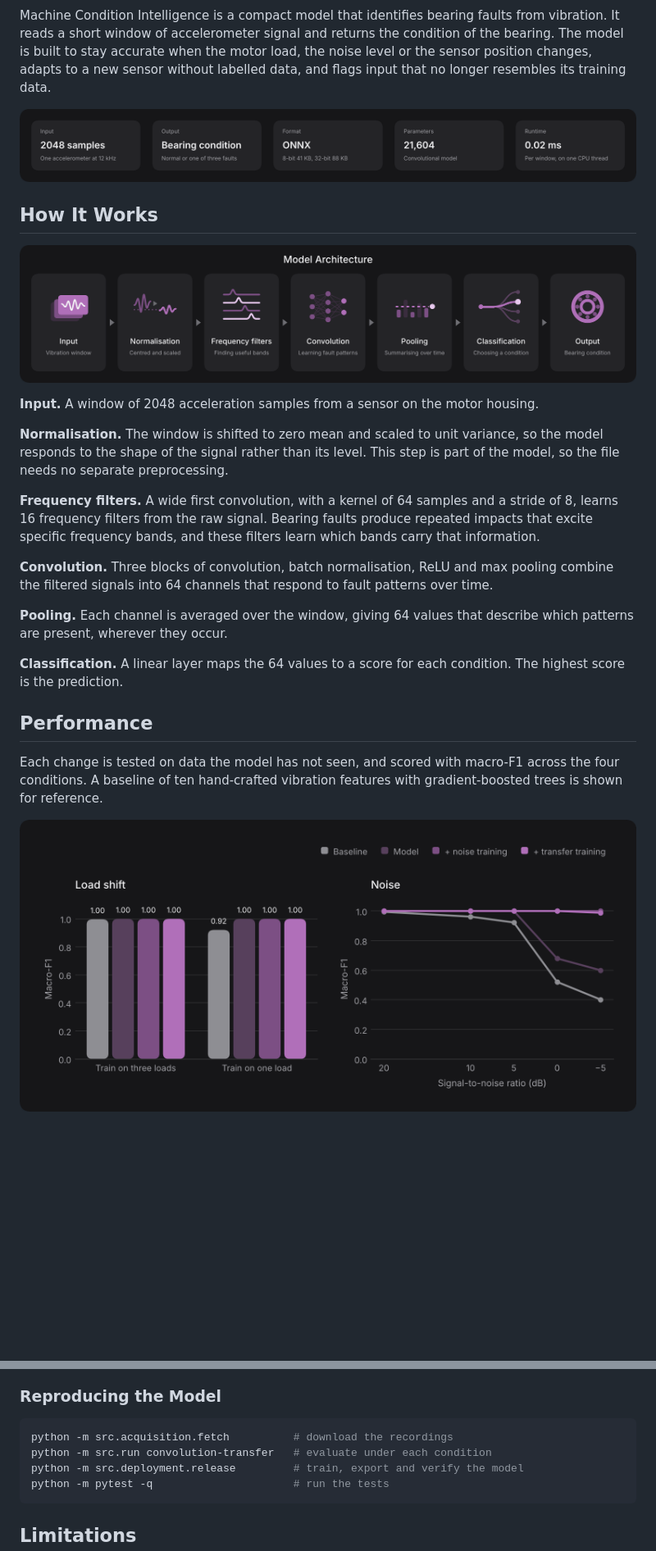
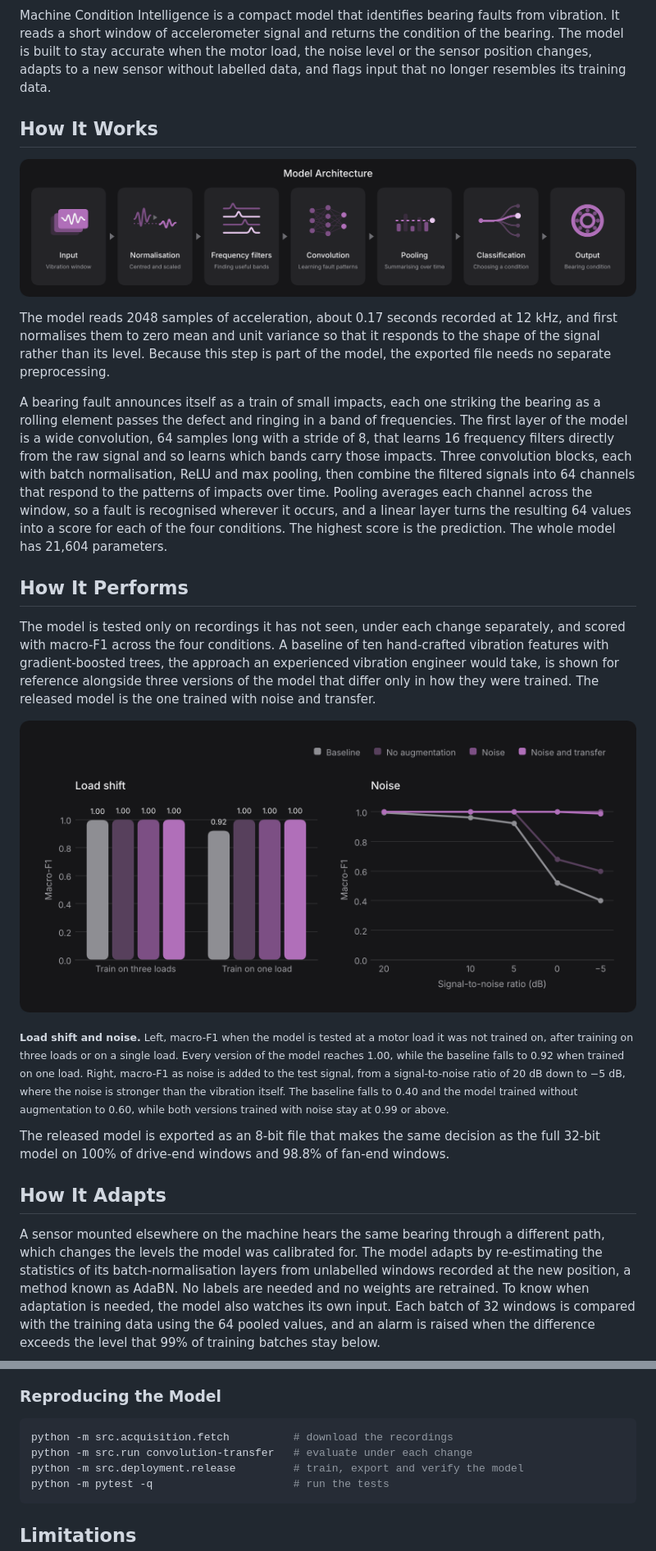
Before and after one commit to iamabdirazak/machine-condition-intelligence, a Markdown page: README.md, 2 parts joined by grey strips. Shown at 82% size. GitHub-like rendering; pictures changed too: reports/figures/comparison.png; blank space fills up the shorter version.

````diff
--- a/README.md
+++ b/README.md
@@ -4,29 +4,27 @@
 
 Machine Condition Intelligence is a compact model that identifies bearing faults from vibration. It reads a short window of accelerometer signal and returns the condition of the bearing. The model is built to stay accurate when the motor load, the noise level or the sensor position changes, adapts to a new sensor without labelled data, and flags input that no longer resembles its training data.
 
-![Input: 2048 samples at 12 kHz. Output: normal, inner-race, ball or outer-race fault. Format: ONNX, 8-bit 41 KB or 32-bit 88 KB. Parameters: 21,604. Runtime: 0.02 ms per window on one CPU thread.](docs/specification.png)
-
 ## How It Works
 
 ![Model architecture](docs/architecture.png)
 
-**Input.** A window of 2048 acceleration samples from a sensor on the motor housing.
+The model reads 2048 samples of acceleration, about 0.17 seconds recorded at 12 kHz, and first normalises them to zero mean and unit variance so that it responds to the shape of the signal rather than its level. Because this step is part of the model, the exported file needs no separate preprocessing.
 
-**Normalisation.** The window is shifted to zero mean and scaled to unit variance, so the model responds to the shape of the signal rather than its level. This step is part of the model, so the file needs no separate preprocessing.
+A bearing fault announces itself as a train of small impacts, each one striking the bearing as a rolling element passes the defect and ringing in a band of frequencies. The first layer of the model is a wide convolution, 64 samples long with a stride of 8, that learns 16 frequency filters directly from the raw signal and so learns which bands carry those impacts. Three convolution blocks, each with batch normalisation, ReLU and max pooling, then combine the filtered signals into 64 channels that respond to the patterns of impacts over time. Pooling averages each channel across the window, so a fault is recognised wherever it occurs, and a linear layer turns the resulting 64 values into a score for each of the four conditions. The highest score is the prediction. The whole model has 21,604 parameters.
 
-**Frequency filters.** A wide first convolution, with a kernel of 64 samples and a stride of 8, learns 16 frequency filters from the raw signal. Bearing faults produce repeated impacts that excite specific frequency bands, and these filters learn which bands carry that information.
+## How It Performs
 
-**Convolution.** Three blocks of convolution, batch normalisation, ReLU and max pooling combine the filtered signals into 64 channels that respond to fault patterns over time.
-
-**Pooling.** Each channel is averaged over the window, giving 64 values that describe which patterns are present, wherever they occur.
-
-**Classification.** A linear layer maps the 64 values to a score for each condition. The highest score is the prediction.
-
-## Performance
-
-Each change is tested on data the model has not seen, and scored with macro-F1 across the four conditions. A baseline of ten hand-crafted vibration features with gradient-boosted trees is shown for reference.
+The model is tested only on recordings it has not seen, under each change separately, and scored with macro-F1 across the four conditions. A baseline of ten hand-crafted vibration features with gradient-boosted trees, the approach an experienced vibration engineer would take, is shown for reference alongside three versions of the model that differ only in how they were trained. The released model is the one trained with noise and transfer.
 
 ![Macro-F1 under a new motor load and under noise](reports/figures/comparison.png)
 
+<sub>**Load shift and noise.** Left, macro-F1 when the model is tested at a motor load it was not trained on, after training on three loads or on a single load. Every version of the model reaches 1.00, while the baseline falls to 0.92 when trained on one load. Right, macro-F1 as noise is added to the test signal, from a signal-to-noise ratio of 20 dB down to −5 dB, where the noise is stronger than the vibration itself. The baseline falls to 0.40 and the model trained without augmentation to 0.60, while both versions trained with noise stay at 0.99 or above.</sub>
+
+The released model is exported as an 8-bit file that makes the same decision as the full 32-bit model on 100% of drive-end windows and 98.8% of fan-end windows.
+
+## How It Adapts
+
+A sensor mounted elsewhere on the machine hears the same bearing through a different path, which changes the levels the model was calibrated for. The model adapts by re-estimating the statistics of its batch-normalisation layers from unlabelled windows recorded at the new position, a method known as AdaBN. No labels are needed and no weights are retrained. To know when adaptation is needed, the model also watches its own input. Each batch of 32 windows is compared with the training data using the 64 pooled values, and an alarm is raised when the difference exceeds the level that 99% of training batches stay below.
+
 ![Macro-F1 on the fan-end sensor, unseen in training, before and after adaptation](reports/figures/sensor-shift.png)
 
@@ -69,7 +73,7 @@ condition, confidence = classifier(window)  # 2048 samples at 12 kHz
 
 ```bash
 python -m src.acquisition.fetch          # download the recordings
-python -m src.run convolution-transfer   # evaluate under each condition
+python -m src.run convolution-transfer   # evaluate under each change
 python -m src.deployment.release         # train, export and verify the model
 python -m pytest -q                      # run the tests
 ```
````
Also changed, not shown: other parts of README.md (+15 -9 lines), reports/figures/drift-alarms.png, reports/figures/sensor-shift.png, 5 other files.
